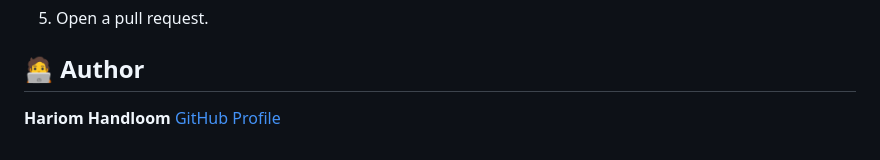
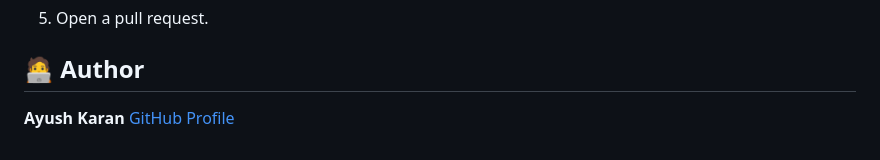
Before and after one commit to Ayush07571/periodic-table, a Markdown page: README.md, the part around the change. Rendered like a GitHub page.

```diff
--- a/README.md
+++ b/README.md
@@ -113,5 +113,5 @@ Contributions are welcome! If you'd like to improve this project:
 
 7. Open a pull request.
 ## 🧑‍💻 Author
-**Hariom Handloom**
+**Ayush Karan**
 [GitHub Profile](https://github.com/Ayush07571)
```
